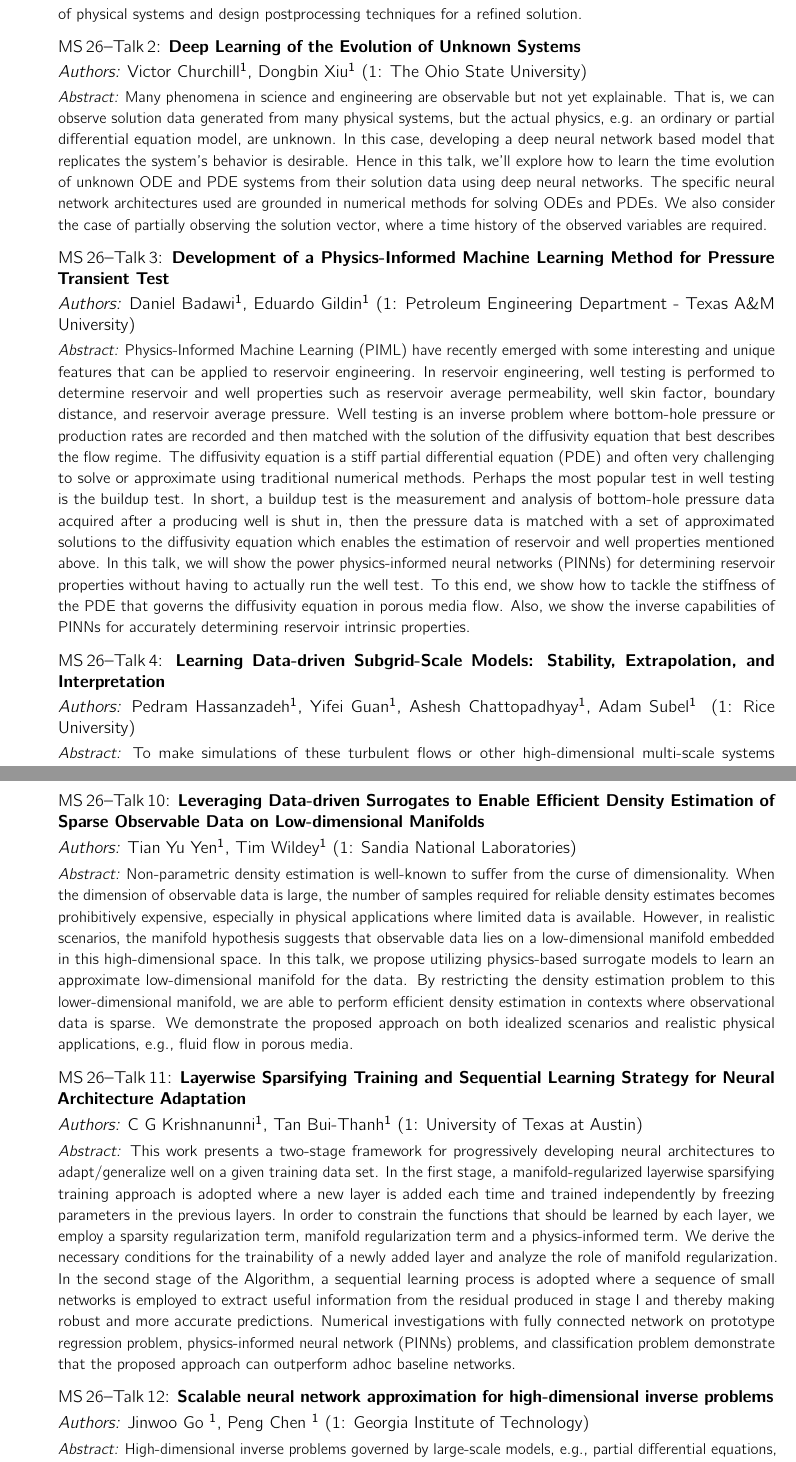
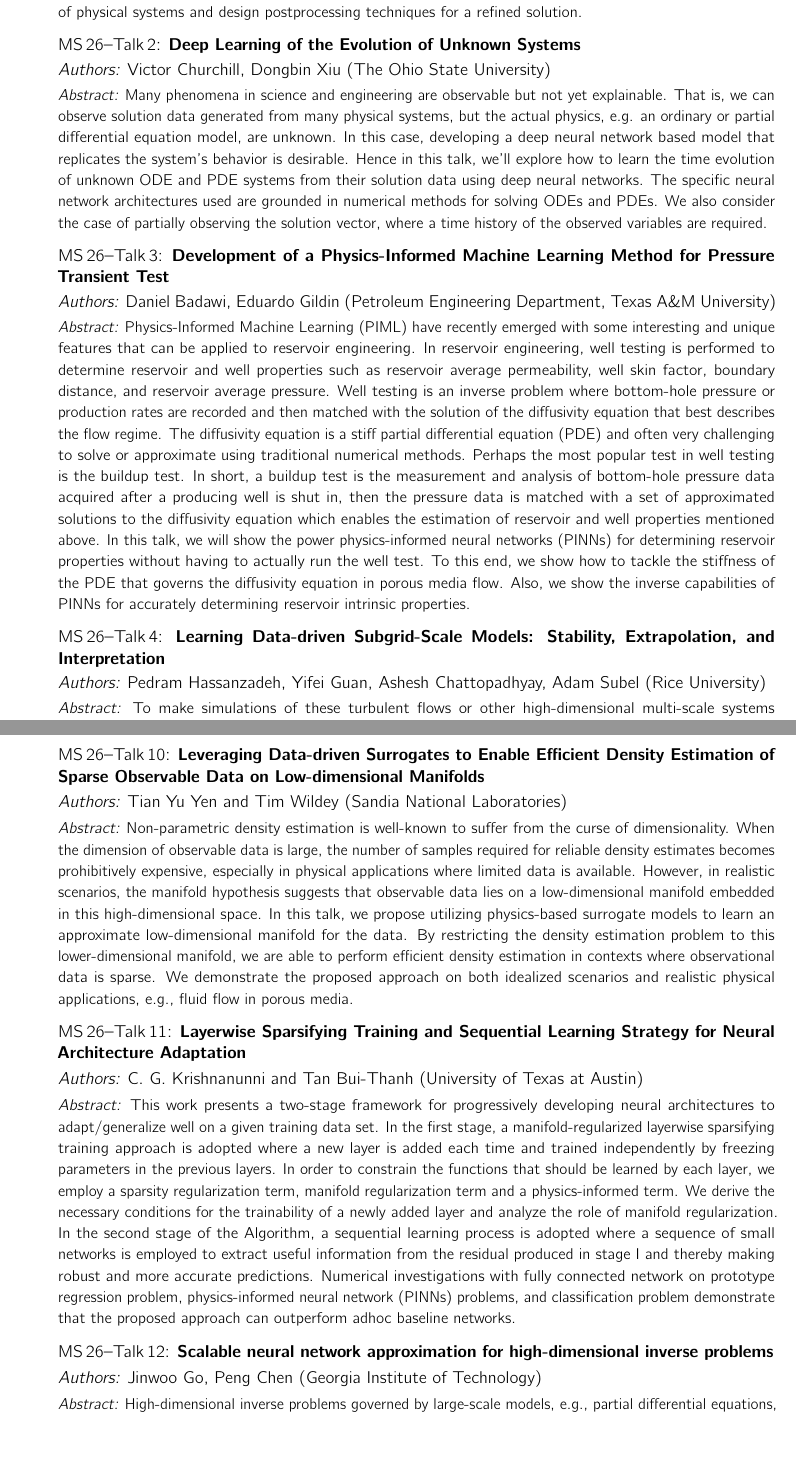
Before and after one commit to scopagroup/siamtxla22proc, a LaTeX document (booklet.tex, which reads program/minis/mini14-abs.tex, program/minis/mini26-abs.tex, program/minis/mini26-s1.tex): two parts of pages 90 and 93 of 109, joined at a grey line, cut so that both start at the same text, the shorter picture padded with empty space. Compiled offline with pdfLaTeX.

Commit message:
program updated

```diff
--- a/program/minis/mini14-abs.tex
+++ b/program/minis/mini14-abs.tex
@@ -48,3 +46,5 @@
+{University of Texas at Austin}
+{Magnetic Resonance (MR) Fingerprinting is a recent breakthrough in quantitative magnetic resonance imaging, which enables the rapid quantification of multiple MR tissue parameter maps in a single imaging experiment. The original MR Fingerprinting experiments feature a randomized encoding strategy, which applies a sequence of random acquisition parameters to probe the spin system. Despite its empirical success, the optimality of this encoding scheme has not been thoroughly examined since the invention of the technique. In this talk, I will present an optimal experimental design framework to characterize and optimize the encoding process of MR Fingerprinting. Specifically, we will present a discrete-time dynamic system to model magnetization evolutions and further utilize a principled estimation-theoretic metric to optimize the acquisition parameters of MR Fingerprinting. The proposed optimal design method enables a substantial improvement of signal-to-noise efficiency of the acquisition process. In addition, our recent computational algorithm utilizing a B-spline based low-dimensional representation significantly improves the computational efficiency of the optimal design technique.}
 
 
 \vspace{1.5ex}
@@ -103,8 +103,6 @@
 {Hypoplastic left heart syndrome (HLHS) is a congenital heart disease that affects about 1,025 infants in the US each year. HLHS patients are born with an underdeveloped aorta and left heart, receiving a series of three surgeries to create a univentricular circulatory system called the Fontan circuit. Patients typically survive into early adulthood but suffer from reduced cardiac output leading to insufficient cerebral and gut perfusion. Currently, clinical imaging data of the neck and chest vasculature is used to assess patients, but it is difficult to use imaging data to assess deficiencies outside of the imaged region. Data from patients used in this paper include three-dimensional, magnetic resonance angiograms (MRA), time-resolved phase-contrast cardiac magnetic resonance images (4D-MRI), and sphygmomanometer blood pressure measurements. The 4D-MRI images provide detailed insight into velocity and flow in vessels within the imaged region, but they cannot predict flow in the rest of the body, nor do they provide values of blood pressure. This study combines MRA, 4D-MRI, and pressure data with a 1D fluid dynamics model to predict hemodynamics in the aorta and the peripheral vessels, including the cerebral and gut vasculature. To study the effects of surgical reconstruction of an HLHS aorta, simulations for both HLHS and matched control patients with a native aorta and double outlet right ventricle (DORV) physiology are compared. We also use perfusion plots of the liver and cerebral tissues to investigate differences in flow to these organs. Our results demonstrate the HLHS patient has hypertensive pressures in the brain as well as reduced flow to the gut. Wave-intensity analysis suggests the HLHS patient has an irregular circulatory function during light upright exercise conditions and that predicted wall-shear stresses are lower than normal.}
 
 
+
 \vspace{1.5ex}
 \abs
-{Optimal experimental design for quantitative MRI with MR fingerprinting}
-{Bo Zhao, Evan Scope Crafts, and Hengfa Lu}
-{University of Texas at Austin}
--- a/program/minis/mini26-abs.tex
+++ b/program/minis/mini26-abs.tex
@@ -10,32 +10,32 @@
 \vspace{2ex}
 \abs
 {Finite Expression Method for Solving High-Dimensional PDEs}
-{Haizhao$^{1}$}
-{1: University of Maryland, College Park}
+{Haizhao}
+{University of Maryland, College Park}
 {Designing efficient and accurate numerical solvers for high-dimensional partial differential equations (PDE) remains a challenging and essential topic in computational science and engineering, mainly due to the ``curse of dimensionality" in designing numerical schemes that scale in dimension. This talk introduces a new methodology that seeks an approximate PDE solution in the space of functions with finitely many analytic expressions and, hence, this methodology is named the finite expression method (FEX). It is proved in approximation theory that FEX can avoid the curse of dimensionality. As a proof of concept, a deep reinforcement learning method is proposed to implement FEX for various high-dimensional PDEs in different dimensions, achieving high and even machine accuracy with a memory complexity polynomial in dimension and an amenable time complexity. An approximate solution with finite analytic expressions also provides interpretable insights into the ground truth PDE solution, which can further help to advance the understanding of physical systems and design postprocessing techniques for a refined solution.}
 
 
 \vspace{1.5ex}
 \abs
 {Deep Learning of the Evolution of Unknown Systems}
-{Victor Churchill$^1$, Dongbin Xiu$^1$}
-{1: The Ohio State University}
+{Victor Churchill, Dongbin Xiu}
+{The Ohio State University}
 {Many phenomena in science and engineering are observable but not yet explainable. That is, we can observe solution data generated from many physical systems, but the actual physics, e.g. an ordinary or partial differential equation model, are unknown. In this case, developing a deep neural network based model that replicates the system’s behavior is desirable. Hence in this talk, we’ll explore how to learn the time evolution of unknown ODE and PDE systems from their solution data using deep neural networks. The specific neural network architectures used are grounded in numerical methods for solving ODEs and PDEs. We also consider the case of partially observing the solution vector, where a time history of the observed variables are required.}
 
 
 \vspace{1.5ex}
 \abs
 {Development of a Physics-Informed Machine Learning Method for Pressure Transient Test}
-{Daniel Badawi$^1$, Eduardo Gildin$^1$}
-{1: Petroleum Engineering Department - Texas A\&M University}
+{Daniel Badawi, Eduardo Gildin}
+{Petroleum Engineering Department, Texas A\&M University}
 {Physics-Informed Machine Learning (PIML) have recently emerged with some interesting and unique features that can be applied to reservoir engineering. In reservoir engineering, well testing  is performed to determine reservoir and well properties such as reservoir average permeability, well skin factor, boundary distance, and reservoir average pressure. Well testing is an inverse problem where bottom-hole pressure or production rates are recorded and then matched with the solution of the diffusivity equation that best describes the flow regime. The diffusivity equation is a stiff partial differential equation (PDE) and often very challenging to solve or approximate using traditional numerical methods. Perhaps the most popular test in well testing is the buildup test. In short, a buildup test is the measurement and analysis of bottom-hole pressure data acquired after a producing well is shut in, then the pressure data is matched with a set of approximated solutions to the diffusivity equation which enables the estimation of reservoir and well properties mentioned above. In this talk, we will show the power physics-informed neural networks (PINNs) for determining reservoir properties without having to actually run the well test. To this end, we  show how to tackle the stiffness of the PDE that governs the diffusivity equation in porous media flow. Also, we show the inverse capabilities of PINNs for accurately determining reservoir intrinsic properties.}
 
 
 \vspace{1.5ex}
 \abs
 {Learning Data-driven Subgrid-Scale Models: Stability, Extrapolation, and Interpretation}
-{Pedram Hassanzadeh$^{1}$, Yifei Guan$^{1}$,  Ashesh Chattopadhyay$^{1}$, Adam Subel$^{1}$ }
-{1: Rice University}
+{Pedram Hassanzadeh, Yifei Guan, Ashesh Chattopadhyay, Adam Subel}
+{Rice University}
 {To make simulations of these turbulent flows or other high-dimensional multi-scale systems computationally tractable, processes with scales smaller than the typical grid size of numerical solvers have to be parameterized. Recently, there has been substantial interest (and progress) in using deep learning techniques to develop data-driven subgrid-scale (SGS) parameterizations for many canonical dynamical systems and turbulent flows. However, for these data-driven SGS parameterizations to be useful and reliable in practice, a number of major challenges have to be addressed. These include: 1) instabilities arising from the coupling of data-driven SGS parameterizations to coarse-resolution solvers, 2) learning in the small-data regime, 3) interpretability, and 4) extrapolation to different parameters and forcings. Using several setups of 2D turbulence, as well as two-layer quasi-geostrophic turbulence and Rayleigh-Benard convection as test cases, we introduce methods to address (1)-(4). These methods are based on combining turbulence physics and recent advances in theory and applications of deep learning. For example, we will use backscattering analysis to shed light on the source of instabilities and incorporate physical constraints to enable learning in the small-data regime. We will further introduce a novel framework based on spectral analysis of the neural network to interpret the learned physics and will show how transfer learning enables extrapolation to flows with very different physical characteristics. In the end, we will discuss scaling up these methods to more complex systems and real-world applications, e.g., for SGS modeling of atmospheric gravity waves.}
 
 
@@ -55 +53,0 @@
-{1: University of Texas at Austin}
@@ -97,30 +97,30 @@ dependent convergence of the proposed approach. }
 \abs
 {Strengthening Gradient Descent by Sequential Motion Optimization for Deep Neural Networks}
 {Thang Duc-Le$^{1}$, Quoc-Hung Nguyen$^{2}$, Jaehong Lee$^{1}$ and H. Nguyen-Xuan$^{3}$}
-{1:  Deep Learning Architecture Research Center, Sejong University, Seoul 05006, Republic of Korea, 2: Department of Computational Engineering, Vietnamese-German University (VGU), Binh Duong City, Viet Nam, 3: CIRTech Institute, HUTECH University, Ho Chi Minh City, Viet Nam}
+{1: Deep Learning Architecture Research Center, Sejong University, Seoul 05006, Republic of Korea, 2: Department of Computational Engineering, Vietnamese-German University (VGU), Binh Duong City, Viet Nam, 3: CIRTech Institute, HUTECH University, Ho Chi Minh City, Viet Nam}
 {In this report, we introduce a new optimization framework named Sequential Motion Optimization (SMO) to strengthen gradient-based methods. The key idea of SMO comes from a movement mechanism in a recent metaheuristic method called Balancing Composite Motion Optimization (BCMO). Specifically, SMO establishes a sequential motion chain of two gradient-guided individuals including a leader and a follower to enhance the effectiveness of parameter updates in each iteration. A surrogate gradient model is theoretically presented to estimate the gradient of the follower by that of the leader through chain rule during the training process. Experimental results in terms of training quality on both fully-connected multilayer perceptrons (MLPs) and convolutional neural networks (CNNs) with respect to three popular benchmark datasets including MNIST, Fashion-MNIST and CIFAR-10 show the superior performance of the proposed framework in comparison with the vanilla stochastic gradient descent (SGD) implemented via back-propagation (BP) algorithm. Although this study only introduces the vanilla gradient descent (GD) as a main gradient-guided factor in SMO for deep neural networks (DNNs) training application, it has great potential to combine with other gradient-based variants to improve its effectiveness and solve other large-scale optimization problems in practice.}
 
 
 \vspace{1.5ex}
 \abs
 {Leveraging Data-driven Surrogates to Enable Efficient Density Estimation of Sparse Observable Data on Low-dimensional Manifolds}
-{Tian Yu Yen$^1$, Tim Wildey$^1$}
-{1: Sandia National Laboratories}
+{Tian Yu Yen and Tim Wildey}
+{Sandia National Laboratories}
 {Non-parametric density estimation is well-known to suffer from the curse of dimensionality. When the dimension of observable data is large, the number of samples required for reliable density estimates becomes prohibitively expensive, especially in physical applications where limited data is available. However, in realistic scenarios, the manifold hypothesis suggests that observable data lies on a low-dimensional manifold embedded in this high-dimensional space. In this talk, we propose utilizing physics-based surrogate models to learn an approximate low-dimensional manifold for the data. By restricting the density estimation problem to this lower-dimensional manifold, we are able to perform efficient density estimation in contexts where observational data is sparse. We demonstrate the proposed approach on both idealized scenarios and realistic physical applications, e.g., fluid flow in porous media.}
 
 
 \vspace{1.5ex}
 \abs
 {Layerwise Sparsifying Training and Sequential Learning Strategy for Neural Architecture Adaptation}
-{C G Krishnanunni$^{1}$, Tan Bui-Thanh$^{1}$}
-{1: University of Texas at Austin}
+{C. G. Krishnanunni and Tan Bui-Thanh}
+{University of Texas at Austin}
 {This work presents a two-stage framework for progressively developing neural architectures to adapt/generalize well on a given training data set.  In the first stage, a manifold-regularized layerwise sparsifying training approach is adopted where a new layer is added each time and trained independently by freezing parameters in the previous layers.  In order to constrain the functions that should be learned by each layer,  we employ a sparsity regularization term, manifold regularization term and a physics-informed term. We derive the necessary conditions for the trainability of a newly added layer and analyze the role of manifold regularization. In the second stage of the Algorithm, a sequential learning process is adopted where a sequence of small networks is employed to extract useful information from the residual produced in stage I and thereby making robust and more accurate predictions. Numerical investigations with fully connected network on prototype regression problem, physics-informed neural network (PINNs) problems, and classification problem demonstrate that the proposed approach can outperform adhoc baseline networks.}
 
 
 \vspace{1.5ex}
 \abs
 {Scalable neural network approximation for high-dimensional inverse problems}
-{Jinwoo Go $^1$, Peng Chen $^1$}
-{1: Georgia Institute of Technology}
+{Jinwoo Go, Peng Chen}
+{Georgia Institute of Technology}
 {High-dimensional inverse problems governed by large-scale models, e.g., partial differential equations, are challenging to solve. In this talk, we present a scalable method using invertible neural networks to solve model-constrained high-dimensional inverse problems. In particular, we investigate the impact of different loss functions for the training of forward neural networks as approximation of the parameter-to-observable map and inverse neural networks as approximation of the observable-to-parameter map, both in latent spaces.}
 \end{addmargin}
--- a/program/minis/mini26-s1.tex
+++ b/program/minis/mini26-s1.tex
@@ -13,3 +13,2 @@
 \item\talk
 {Deep Learning of the Evolution of Unknown Systems}
-{Victor Churchill$^1$, Dongbin Xiu$^1$}
@@ -17,3 +17,2 @@
 \item\talk
 {Development of a Physics-Informed Machine Learning Method for Pressure Transient Test}
-{Daniel Badawi$^1$, Eduardo Gildin$^1$}
@@ -21,3 +21,2 @@
 \item\talk
 {Learning Data-driven Subgrid-Scale Models: Stability, Extrapolation, and Interpretation}
-{Pedram Hassanzadeh$^{1}$, Yifei Guan$^{1}$,  Ashesh Chattopadhyay$^{1}$, Adam Subel$^{1}$ }
--- a/program/minis/mini26-s3.tex
+++ b/program/minis/mini26-s3.tex
@@ -13,11 +13,10 @@
 \item\talk
 {Leveraging Data-driven Surrogates to Enable Efficient Density Estimation of Sparse Observable Data on Low-dimensional Manifolds}
-{Tian Yu Yen$^1$, Tim Wildey$^1$}
-{1: Sandia National Laboratories}
+{Tian Yu Yen and Tim Wildey}
+{Sandia National Laboratories}
 \item\talk
 {Layerwise Sparsifying Training and Sequential Learning Strategy for Neural Architecture Adaptation}
-{C G Krishnanunni$^{1}$, Tan Bui-Thanh$^{1}$}
-{1: University of Texas at Austin}
+{C G Krishnanunni and Tan Bui-Thanh}
+{University of Texas at Austin}
 \item\talk
 {Scalable neural network approximation for high-dimensional inverse problems}
-{Jinwoo Go $^1$, Peng Chen $^1$}
```
Also changed, not shown: program/minis/mini14-s2.tex (+3 -3 lines), program/minis/mini14-s4.tex (+3 -3 lines), program/minis/mini26-s2.tex (+7 -8 lines), program/minis/mini14-abs.tex (11 more changed lines), program/minis/mini26-abs.tex (15 more changed lines), program/minis/mini26-s1.tex (13 more changed lines), program/minis/mini26-s3.tex (5 more changed lines).
